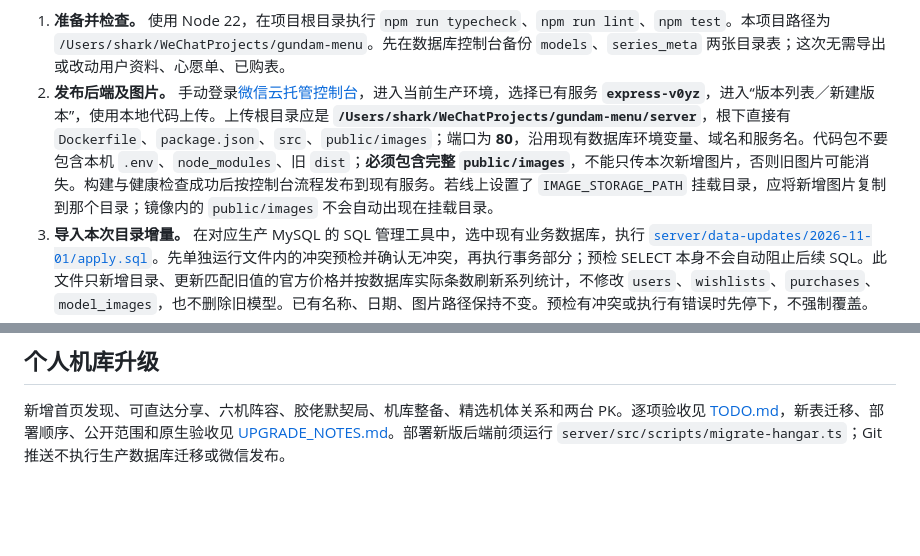
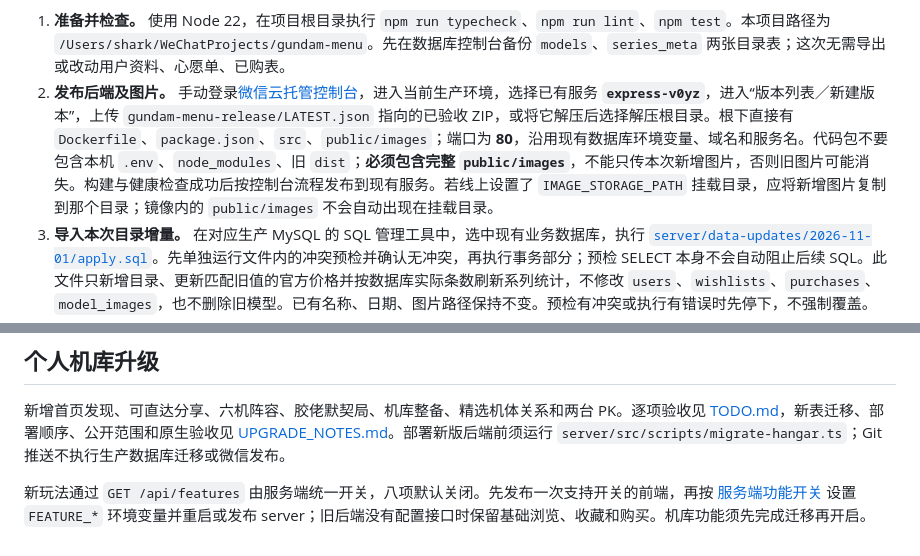
Before and after one commit to SleepyShark709/gundam-search-mini-program, a Markdown page: README.md, 2 parts joined by grey strips. Drawn GitHub-style; blank space fills up the shorter version.

```diff
--- a/README.md
+++ b/README.md
@@ -202,7 +202,7 @@ npx ts-node src/scripts/scrape-images.ts --skip-existing
 建议顺序：**备份并迁移机库表 → 发布后端图片 → 导入目录 SQL → 验证云端身份与业务 → 上传并发布小程序**。机库迁移及身份验收按 [UPGRADE_NOTES.md](UPGRADE_NOTES.md) 执行；不能只完成目录更新就认为全部玩法可发布。不要重新运行 `init.sql` 或用 `seed.ts` 替代本次增量文件，它们不适合保留线上已有图片路径和人工修改。
 
 1. **准备并检查。** 使用 Node 22，在项目根目录执行 `npm run typecheck`、`npm run lint`、`npm test`。本项目路径为 `/Users/shark/WeChatProjects/gundam-menu`。先在数据库控制台备份 `models`、`series_meta` 两张目录表；这次无需导出或改动用户资料、心愿单、已购表。
-2. **发布后端及图片。** 手动登录[微信云托管控制台](https://cloud.weixin.qq.com/)，进入当前生产环境，选择已有服务 **`express-v0yz`**，进入“版本列表／新建版本”，使用本地代码上传。上传根目录应是 **`/Users/shark/WeChatProjects/gundam-menu/server`**，根下直接有 `Dockerfile`、`package.json`、`src`、`public/images`；端口为 **80**，沿用现有数据库环境变量、域名和服务名。代码包不要包含本机 `.env`、`node_modules`、旧 `dist`；**必须包含完整 `public/images`**，不能只传本次新增图片，否则旧图片可能消失。构建与健康检查成功后按控制台流程发布到现有服务。若线上设置了 `IMAGE_STORAGE_PATH` 挂载目录，应将新增图片复制到那个目录；镜像内的 `public/images` 不会自动出现在挂载目录。
+2. **发布后端及图片。** 手动登录[微信云托管控制台](https://cloud.weixin.qq.com/)，进入当前生产环境，选择已有服务 **`express-v0yz`**，进入“版本列表／新建版本”，上传 `gundam-menu-release/LATEST.json` 指向的已验收 ZIP，或将它解压后选择解压根目录。根下直接有 `Dockerfile`、`package.json`、`src`、`public/images`；端口为 **80**，沿用现有数据库环境变量、域名和服务名。代码包不要包含本机 `.env`、`node_modules`、旧 `dist`；**必须包含完整 `public/images`**，不能只传本次新增图片，否则旧图片可能消失。构建与健康检查成功后按控制台流程发布到现有服务。若线上设置了 `IMAGE_STORAGE_PATH` 挂载目录，应将新增图片复制到那个目录；镜像内的 `public/images` 不会自动出现在挂载目录。
 3. **导入本次目录增量。** 在对应生产 MySQL 的 SQL 管理工具中，选中现有业务数据库，执行 [`server/data-updates/2026-11-01/apply.sql`](server/data-updates/2026-11-01/apply.sql)。先单独运行文件内的冲突预检并确认无冲突，再执行事务部分；预检 SELECT 本身不会自动阻止后续 SQL。此文件只新增目录、更新匹配旧值的官方价格并按数据库实际条数刷新系列统计，不修改 `users`、`wishlists`、`purchases`、`model_images`，也不删除旧模型。已有名称、日期、图片路径保持不变。预检有冲突或执行有错误时先停下，不强制覆盖。
 4. **验证云端。** SQL 末尾会返回各系列实际数量和本批条目检查结果。开发者工具重新编译，分别打开 HG／RG／MG／PG，确认新品和图片可见；用真机体验版复核心愿单、已购买和资料同步。页面进入时会异步刷新目录；若显示旧缓存，返回后重新进入并等待接口完成，**无需清除用户收藏**。新图 404 时先检查服务版本、完整图片包及 `IMAGE_STORAGE_PATH`，不要删用户数据。
 5. **发布前端。** 微信开发者工具打开项目**根目录**（不是 `server`），确认底部为“浏览／我的”，并保留 `api.ts` 中 `FORCE_USE_CLOUD = true`。点击右上角“上传”，填写递增版本号及“更新模型目录、加载重试和样式修复”等说明。登录[微信公众平台](https://mp.weixin.qq.com/)，进入“小程序 → 管理 → 版本管理”，将开发版本设为体验版，真机检查后“提交审核”；审核通过后再点击“发布”。**上传成功不等于正式版已发布。** 小程序前端发布还会带上本地目录兜底和此前 UI 修复。
@@ -236,3 +236,5 @@ Private project. All rights reserved. | 私有项目，保留所有权利。
 ## 个人机库升级
 
 新增首页发现、可直达分享、六机阵容、胶佬默契局、机库整备、精选机体关系和两台 PK。逐项验收见 [TODO.md](TODO.md)，新表迁移、部署顺序、公开范围和原生验收见 [UPGRADE_NOTES.md](UPGRADE_NOTES.md)。部署新版后端前须运行 `server/src/scripts/migrate-hangar.ts`；Git 推送不执行生产数据库迁移或微信发布。
+
+新玩法通过 `GET /api/features` 由服务端统一开关，八项默认关闭。先发布一次支持开关的前端，再按 [服务端功能开关](UPGRADE_NOTES.md#服务端功能开关) 设置 `FEATURE_*` 环境变量并重启或发布 server；旧后端没有配置接口时保留基础浏览、收藏和购买。机库功能须先完成迁移再开启。
```
Also changed, not shown: TODO.md (+27 -8 lines), UPGRADE_NOTES.md (+1 -1 lines).
